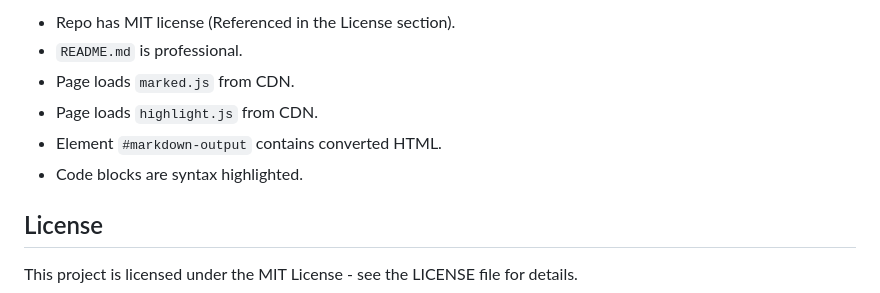
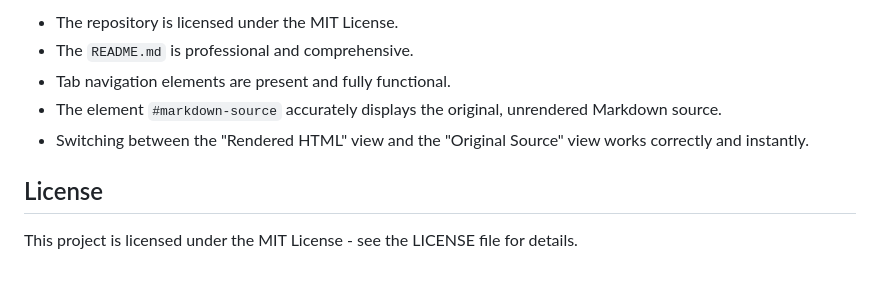
Before and after one commit to Kr-Adarsh/markdown-converter-5e3a4242, a Markdown page: README.md, the part around one of its changes. Drawn GitHub-style.

```diff
--- a/README.md
+++ b/README.md
@@ -62,10 +59,9 @@ This application satisfies the following project evaluation criteria:
 
-*   Repo has MIT license (Referenced in the License section).
-*   `README.md` is professional.
-*   Page loads `marked.js` from CDN.
-*   Page loads `highlight.js` from CDN.
-*   Element `#markdown-output` contains converted HTML.
-*   Code blocks are syntax highlighted.
+*   The repository is licensed under the MIT License.
+*   The `README.md` is professional and comprehensive.
+*   Tab navigation elements are present and fully functional.
+*   The element `#markdown-source` accurately displays the original, unrendered Markdown source.
+*   Switching between the "Rendered HTML" view and the "Original Source" view works correctly and instantly.
 
 ## License
 
```
Also changed, not shown: other parts of README.md (+31 -34 lines).
